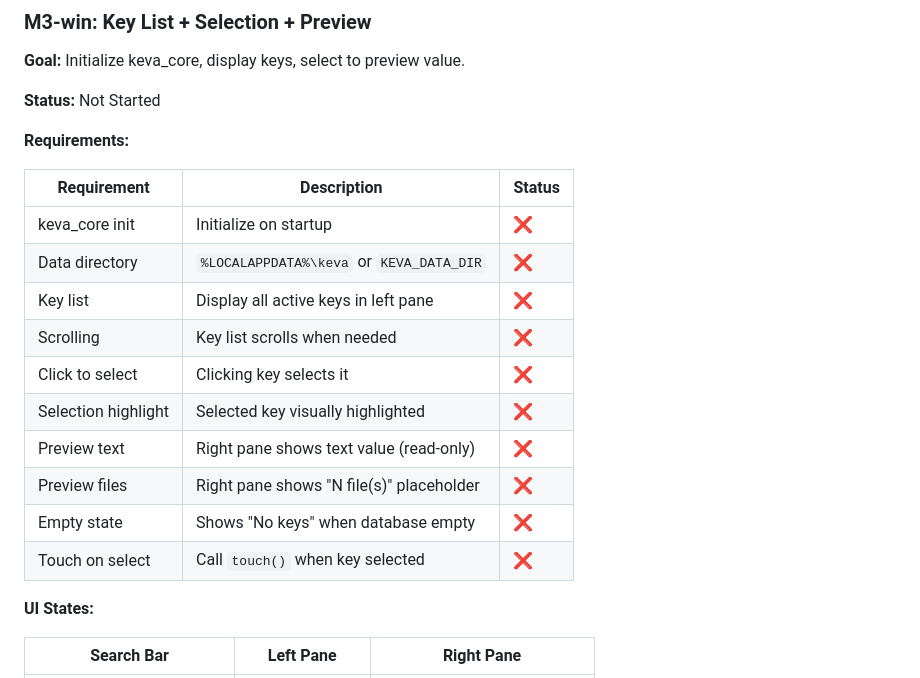
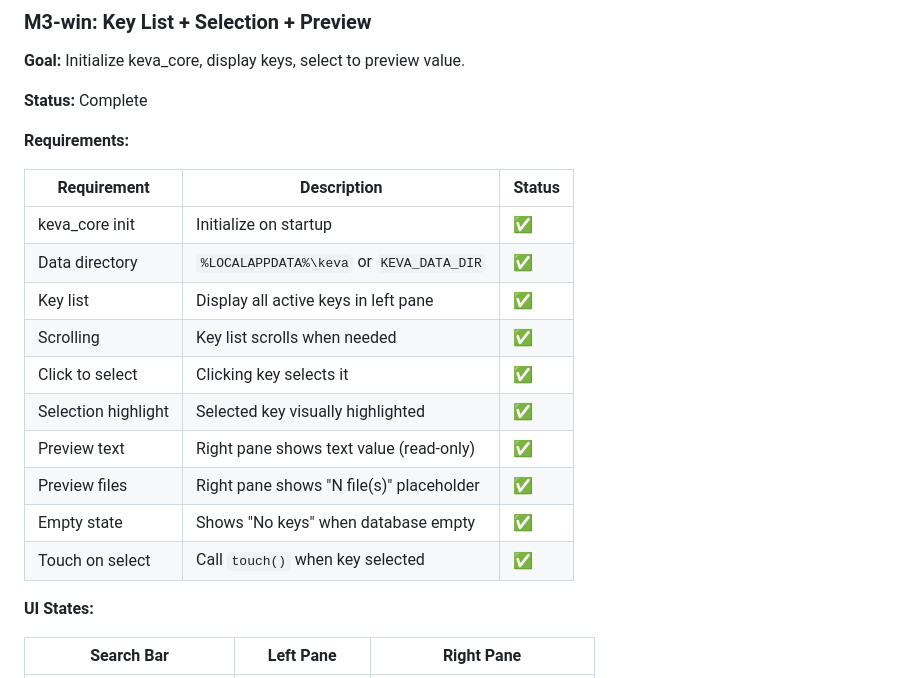
Before and after one commit to ik1ne/keva, a Markdown page: todo.md, the part around one of its changes. GitHub-like rendering.

```diff
--- a/todo.md
+++ b/todo.md
@@ -211,22 +211,22 @@ To verify bidirectional communication works:
 
 **Goal:** Initialize keva_core, display keys, select to preview value.
 
-**Status:** Not Started
+**Status:** Complete
 
 **Requirements:**
 
 | Requirement | Description | Status |
 |-------------|-------------|--------|
-| keva_core init | Initialize on startup | ❌ |
-| Data directory | `%LOCALAPPDATA%\keva` or `KEVA_DATA_DIR` | ❌ |
-| Key list | Display all active keys in left pane | ❌ |
-| Scrolling | Key list scrolls when needed | ❌ |
-| Click to select | Clicking key selects it | ❌ |
-| Selection highlight | Selected key visually highlighted | ❌ |
-| Preview text | Right pane shows text value (read-only) | ❌ |
-| Preview files | Right pane shows "N file(s)" placeholder | ❌ |
-| Empty state | Shows "No keys" when database empty | ❌ |
-| Touch on select | Call `touch()` when key selected | ❌ |
+| keva_core init | Initialize on startup | ✅ |
+| Data directory | `%LOCALAPPDATA%\keva` or `KEVA_DATA_DIR` | ✅ |
+| Key list | Display all active keys in left pane | ✅ |
+| Scrolling | Key list scrolls when needed | ✅ |
+| Click to select | Clicking key selects it | ✅ |
+| Selection highlight | Selected key visually highlighted | ✅ |
+| Preview text | Right pane shows text value (read-only) | ✅ |
+| Preview files | Right pane shows "N file(s)" placeholder | ✅ |
+| Empty state | Shows "No keys" when database empty | ✅ |
+| Touch on select | Call `touch()` when key selected | ✅ |
 
 **UI States:**
 
```
Also changed, not shown: other parts of todo.md (+8 -8 lines).
